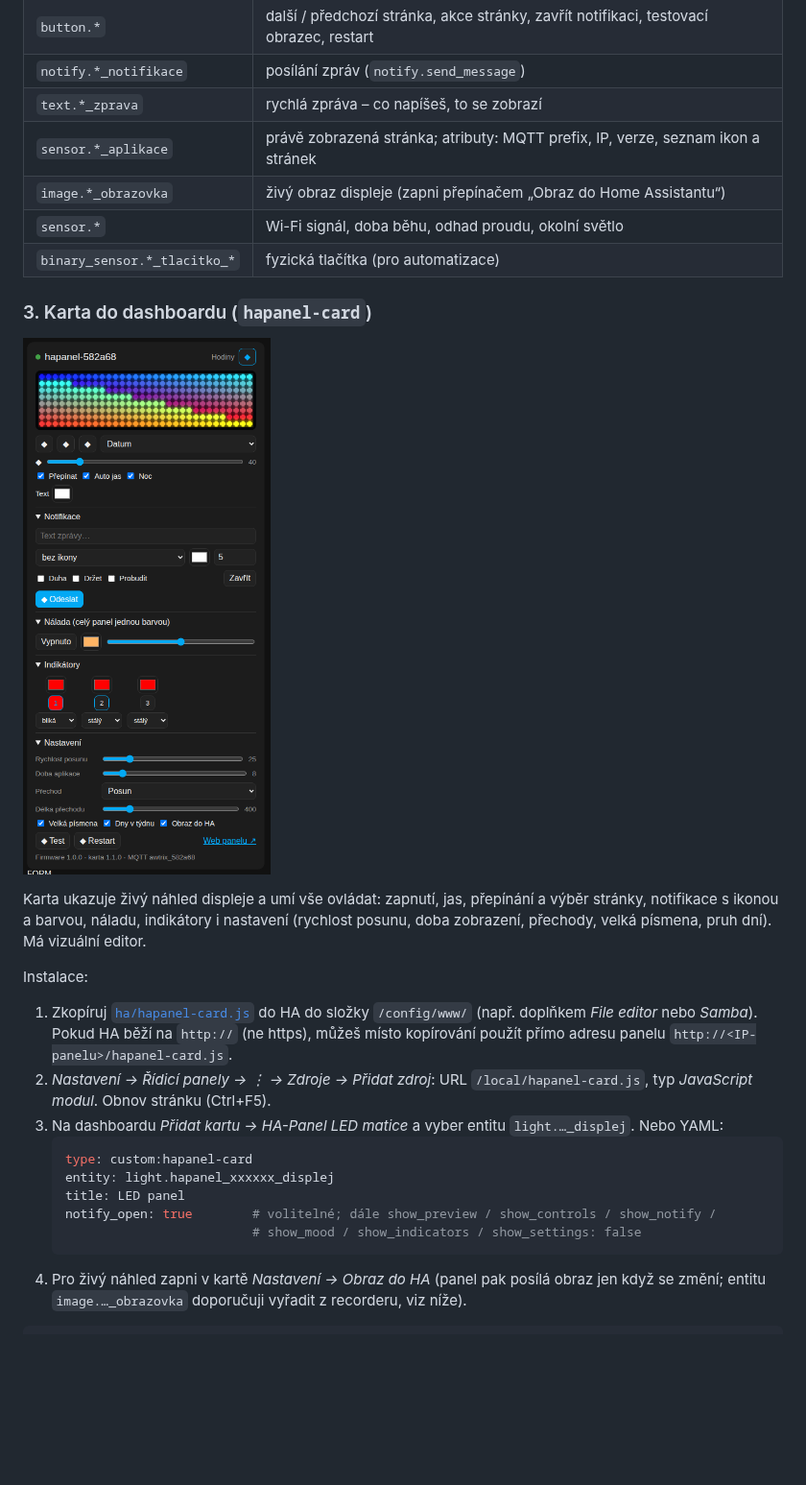
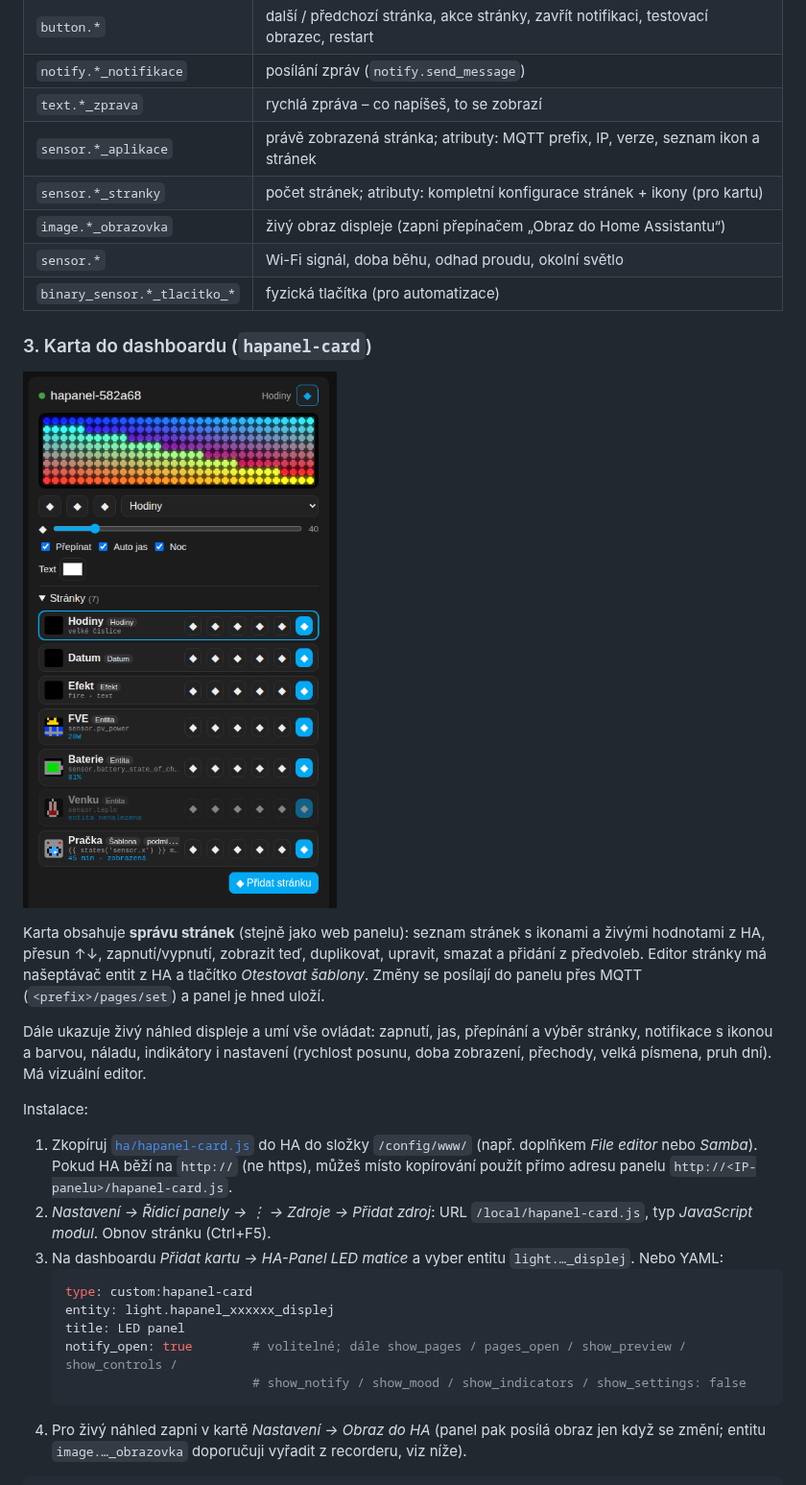
Before and after one commit to joshuaaaaa/HA-panel, a Markdown page: README.md, the part around the change. Shown at 96% size. Rendered like a GitHub page; pictures changed too: docs/ha-card.png; blank space fills up the shorter version.

````diff
--- a/README.md
+++ b/README.md
@@ -207,6 +207,7 @@ zařízení **hapanel-xxxxxx** s entitami (ID entit začínají `hapanel_xxxxxx_
 | `notify.*_notifikace` | posílání zpráv (`notify.send_message`) |
 | `text.*_zprava` | rychlá zpráva – co napíšeš, to se zobrazí |
 | `sensor.*_aplikace` | právě zobrazená stránka; atributy: MQTT prefix, IP, verze, seznam ikon a stránek |
+| `sensor.*_stranky` | počet stránek; atributy: kompletní konfigurace stránek + ikony (pro kartu) |
 | `image.*_obrazovka` | živý obraz displeje (zapni přepínačem „Obraz do Home Assistantu“) |
 | `sensor.*` | Wi-Fi signál, doba běhu, odhad proudu, okolní světlo |
 | `binary_sensor.*_tlacitko_*` | fyzická tlačítka (pro automatizace) |
@@ -215,7 +216,12 @@ zařízení **hapanel-xxxxxx** s entitami (ID entit začínají `hapanel_xxxxxx_
 
 ![Karta HA-Panel](docs/ha-card.png)
 
-Karta ukazuje živý náhled displeje a umí vše ovládat: zapnutí, jas, přepínání a výběr stránky,
+Karta obsahuje **správu stránek** (stejně jako web panelu): seznam stránek s ikonami a živými hodnotami
+z HA, přesun ↑↓, zapnutí/vypnutí, zobrazit teď, duplikovat, upravit, smazat a přidání z předvoleb.
+Editor stránky má našeptávač entit z HA a tlačítko *Otestovat šablony*. Změny se posílají do panelu
+přes MQTT (`<prefix>/pages/set`) a panel je hned uloží.
+
+Dále ukazuje živý náhled displeje a umí vše ovládat: zapnutí, jas, přepínání a výběr stránky,
 notifikace s ikonou a barvou, náladu, indikátory i nastavení (rychlost posunu, doba zobrazení,
 přechody, velká písmena, pruh dní). Má vizuální editor.
 
@@ -231,8 +237,8 @@ Instalace:
    type: custom:hapanel-card
    entity: light.hapanel_xxxxxx_displej
    title: LED panel
-   notify_open: true        # volitelné; dále show_preview / show_controls / show_notify /
-                            # show_mood / show_indicators / show_settings: false
+   notify_open: true        # volitelné; dále show_pages / pages_open / show_preview / show_controls /
+                            # show_notify / show_mood / show_indicators / show_settings: false
    ```
 4. Pro živý náhled zapni v kartě *Nastavení → Obraz do HA* (panel pak posílá obraz jen když se změní;
    entitu `image.…_obrazovka` doporučuji vyřadit z recorderu, viz níže).
````
Also changed, not shown: 12 other files.
